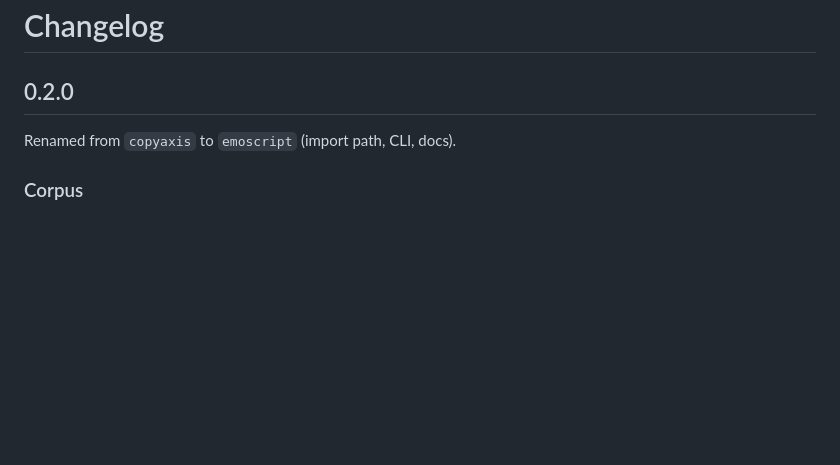
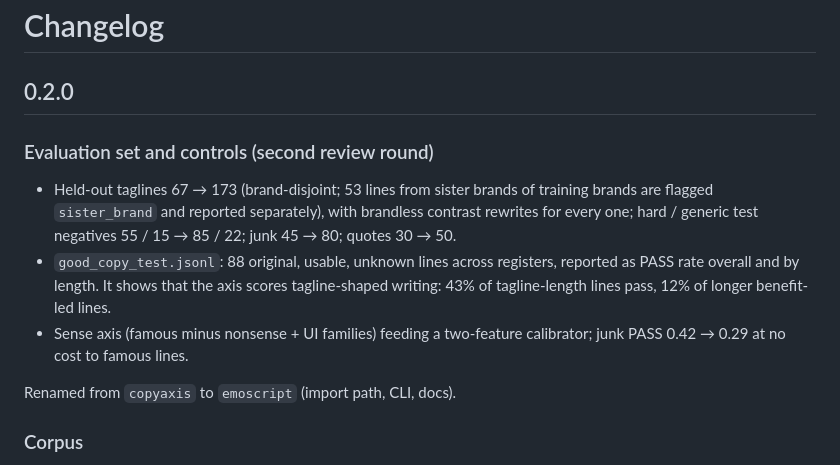
Before and after one commit to tasuku-kobayashi/emoscript, a Markdown page: CHANGELOG.md, the part around the change. Drawn GitHub-style; blank space fills up the shorter version.

Commit message:
Changelog: evaluation set, good-copy control, sense axis
Co-Authored-By: Claude Fable 5.1 <noreply@anthropic.com>
Claude-Session: https://claude.ai/code/session_0151H9mtAgNxg5eNRoopbpAe

```diff
--- a/CHANGELOG.md
+++ b/CHANGELOG.md
@@ -1,6 +1,18 @@
 # Changelog
 
 ## 0.2.0
+
+### Evaluation set and controls (second review round)
+- Held-out taglines 67 → 173 (brand-disjoint; 53 lines from sister brands of
+  training brands are flagged `sister_brand` and reported separately), with
+  brandless contrast rewrites for every one; hard / generic test negatives
+  55 / 15 → 85 / 22; junk 45 → 80; quotes 30 → 50.
+- `good_copy_test.jsonl`: 88 original, usable, unknown lines across registers,
+  reported as PASS rate overall and by length. It shows that the axis scores
+  tagline-shaped writing: 43% of tagline-length lines pass, 12% of longer
+  benefit-led lines.
+- Sense axis (famous minus nonsense + UI families) feeding a two-feature
+  calibrator; junk PASS 0.42 → 0.29 at no cost to famous lines.
 
 Renamed from `copyaxis` to `emoscript` (import path, CLI, docs).
 
```
